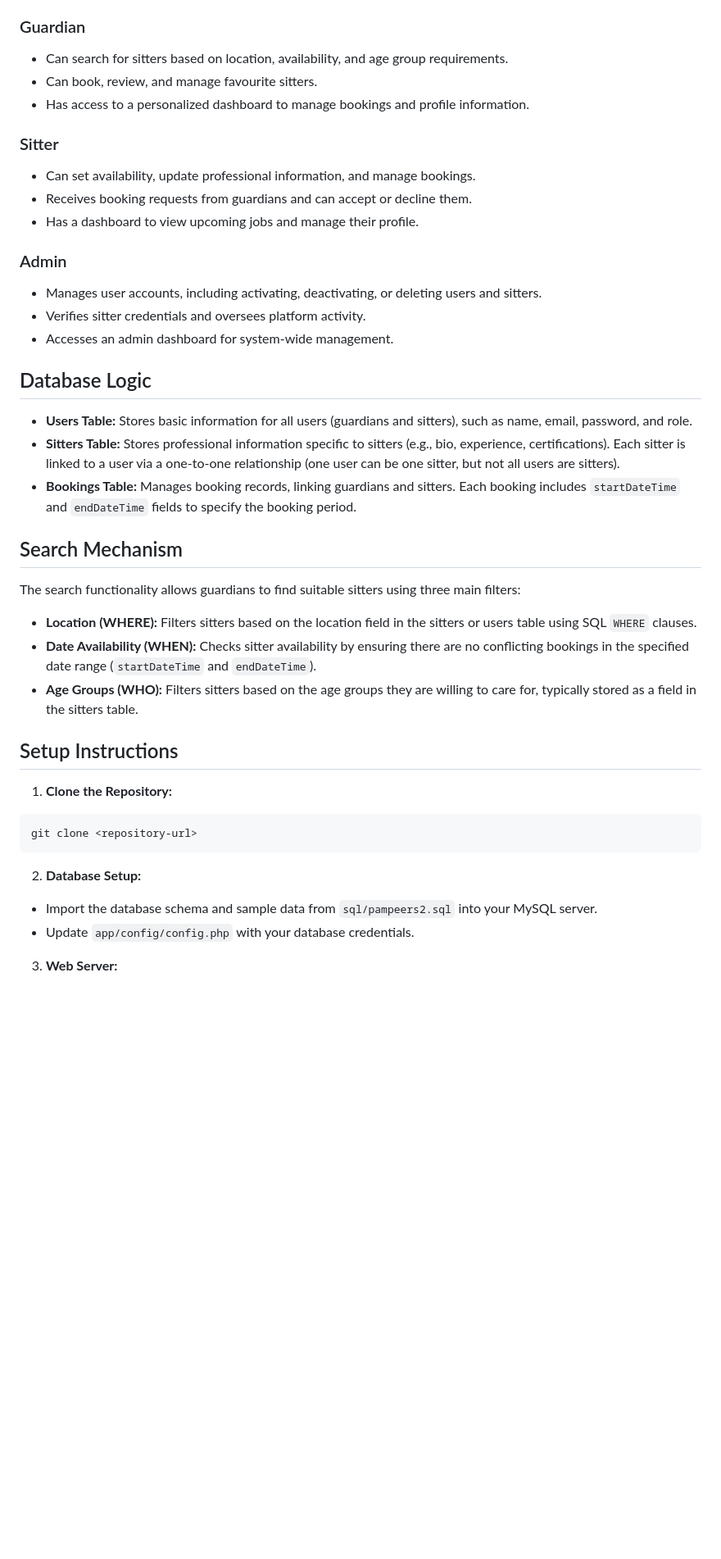
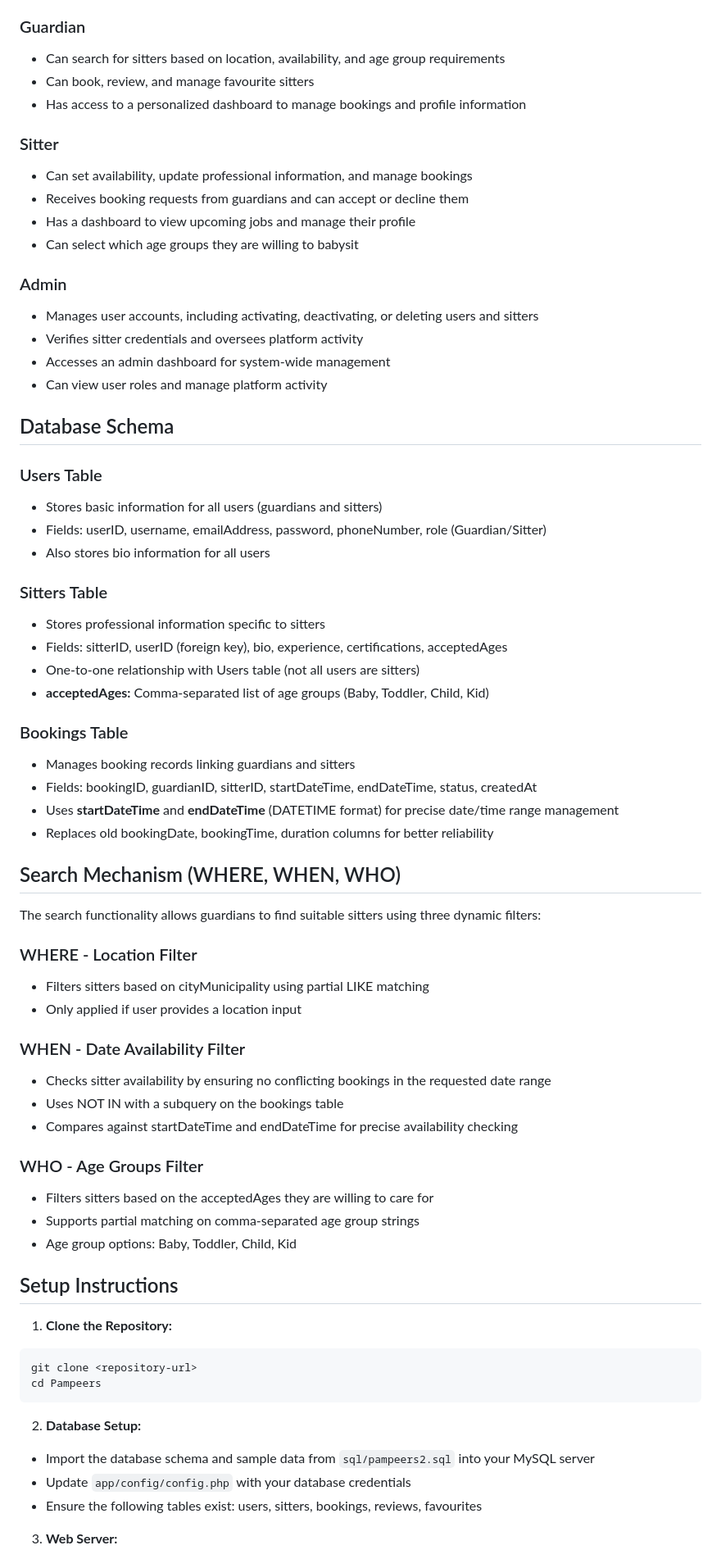
Before and after one commit to Cheplop/Pampeers, a Markdown page: README.md, the part around one of its changes. Shown at 82% size. Drawn GitHub-style; blank space fills up the shorter version.

````diff
--- a/README.md
+++ b/README.md
@@ -5,41 +5,70 @@
 Pampeers is a web-based babysitting booking platform built with PHP and MySQL. The system is designed to connect guardians (parents) with qualified sitters, providing a secure and efficient way to manage bookings, profiles, and reviews. The platform supports three main user roles:
 
 ### Guardian
-- Can search for sitters based on location, availability, and age group requirements.
-- Can book, review, and manage favourite sitters.
-- Has access to a personalized dashboard to manage bookings and profile information.
+- Can search for sitters based on location, availability, and age group requirements
+- Can book, review, and manage favourite sitters
+- Has access to a personalized dashboard to manage bookings and profile information
 
 ### Sitter
-- Can set availability, update professional information, and manage bookings.
-- Receives booking requests from guardians and can accept or decline them.
-- Has a dashboard to view upcoming jobs and manage their profile.
+- Can set availability, update professional information, and manage bookings
+- Receives booking requests from guardians and can accept or decline them
+- Has a dashboard to view upcoming jobs and manage their profile
+- Can select which age groups they are willing to babysit
 
 ### Admin
-- Manages user accounts, including activating, deactivating, or deleting users and sitters.
-- Verifies sitter credentials and oversees platform activity.
-- Accesses an admin dashboard for system-wide management.
+- Manages user accounts, including activating, deactivating, or deleting users and sitters
+- Verifies sitter credentials and oversees platform activity
+- Accesses an admin dashboard for system-wide management
+- Can view user roles and manage platform activity
 
-## Database Logic
+## Database Schema
 
-- **Users Table:** Stores basic information for all users (guardians and sitters), such as name, email, password, and role.
-- **Sitters Table:** Stores professional information specific to sitters (e.g., bio, experience, certifications). Each sitter is linked to a user via a one-to-one relationship (one user can be one sitter, but not all users are sitters).
-- **Bookings Table:** Manages booking records, linking guardians and sitters. Each booking includes `startDateTime` and `endDateTime` fields to specify the booking period.
+### Users Table
+- Stores basic information for all users (guardians and sitters)
+- Fields: userID, username, emailAddress, password, phoneNumber, role (Guardian/Sitter)
+- Also stores bio information for all users
 
-## Search Mechanism
+### Sitters Table
+- Stores professional information specific to sitters
+- Fields: sitterID, userID (foreign key), bio, experience, certifications, acceptedAges
+- One-to-one relationship with Users table (not all users are sitters)
+- **acceptedAges:** Comma-separated list of age groups (Baby, Toddler, Child, Kid)
 
-The search functionality allows guardians to find suitable sitters using three main filters:
+### Bookings Table
+- Manages booking records linking guardians and sitters
+- Fields: bookingID, guardianID, sitterID, startDateTime, endDateTime, status, createdAt
+- Uses **startDateTime** and **endDateTime** (DATETIME format) for precise date/time range management
+- Replaces old bookingDate, bookingTime, duration columns for better reliability
 
-- **Location (WHERE):** Filters sitters based on the location field in the sitters or users table using SQL `WHERE` clauses.
-- **Date Availability (WHEN):** Checks sitter availability by ensuring there are no conflicting bookings in the specified date range (`startDateTime` and `endDateTime`).
-- **Age Groups (WHO):** Filters sitters based on the age groups they are willing to care for, typically stored as a field in the sitters table.
+## Search Mechanism (WHERE, WHEN, WHO)
+
+The search functionality allows guardians to find suitable sitters using three dynamic filters:
+
+### WHERE - Location Filter
+- Filters sitters based on cityMunicipality using partial LIKE matching
+- Only applied if user provides a location input
+
+### WHEN - Date Availability Filter
+- Checks sitter availability by ensuring no conflicting bookings in the requested date range
+- Uses NOT IN with a subquery on the bookings table
+- Compares against startDateTime and endDateTime for precise availability checking
+
+### WHO - Age Groups Filter
+- Filters sitters based on the acceptedAges they are willing to care for
+- Supports partial matching on comma-separated age group strings
+- Age group options: Baby, Toddler, Child, Kid
 
 ## Setup Instructions
 
 1. **Clone the Repository:**
   ```bash
   git clone <repository-url>
+  cd Pampeers
   ```
+
 2. **Database Setup:**
-  - Import the database schema and sample data from `sql/pampeers2.sql` into your MySQL server.
-  - Update `app/config/config.php` with your database credentials.
+  - Import the database schema and sample data from `sql/pampeers2.sql` into your MySQL server
+  - Update `app/config/config.php` with your database credentials
+  - Ensure the following tables exist: users, sitters, bookings, reviews, favourites
+
 3. **Web Server:**
````
Also changed, not shown: other parts of README.md (+173 -40 lines).
